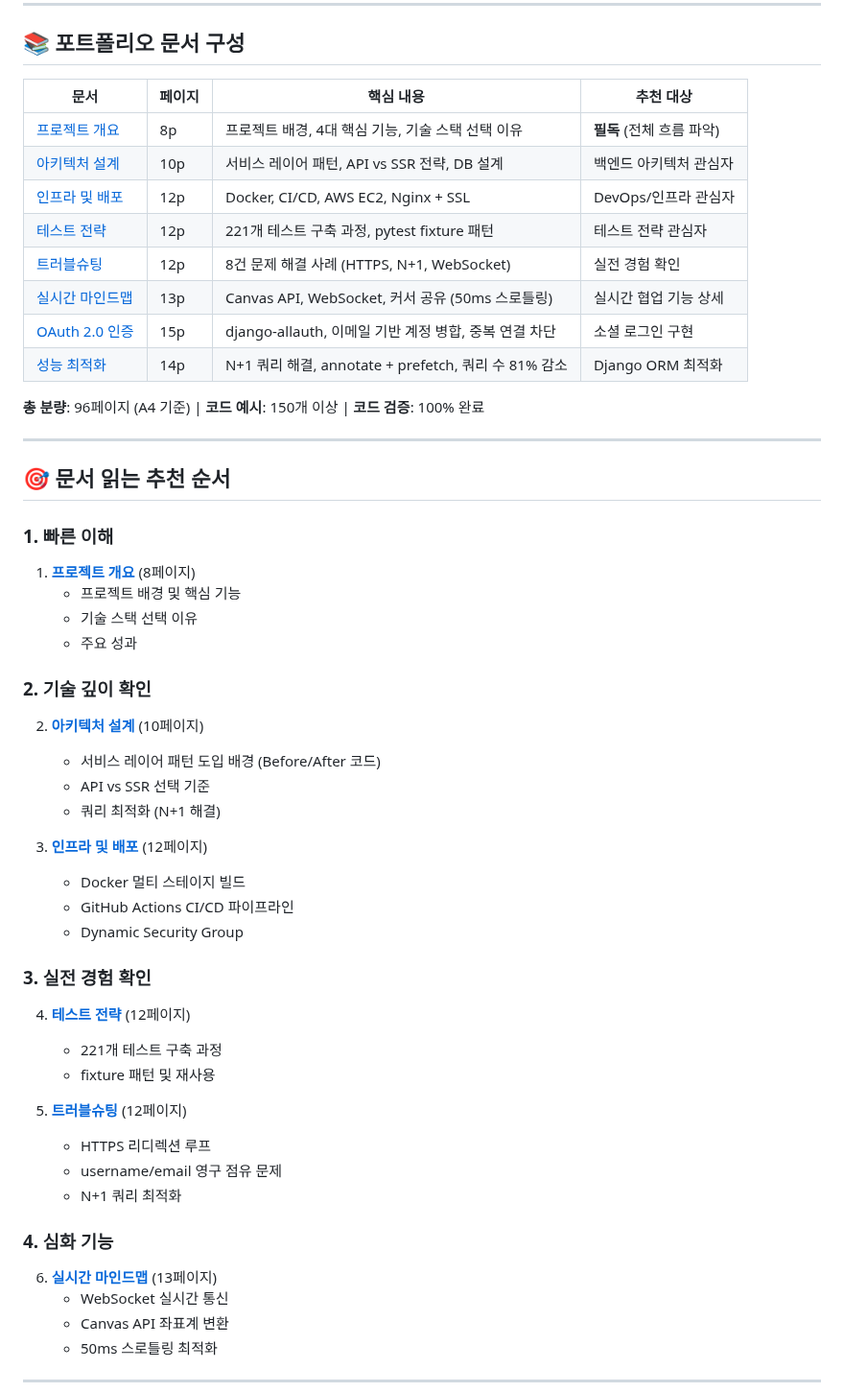
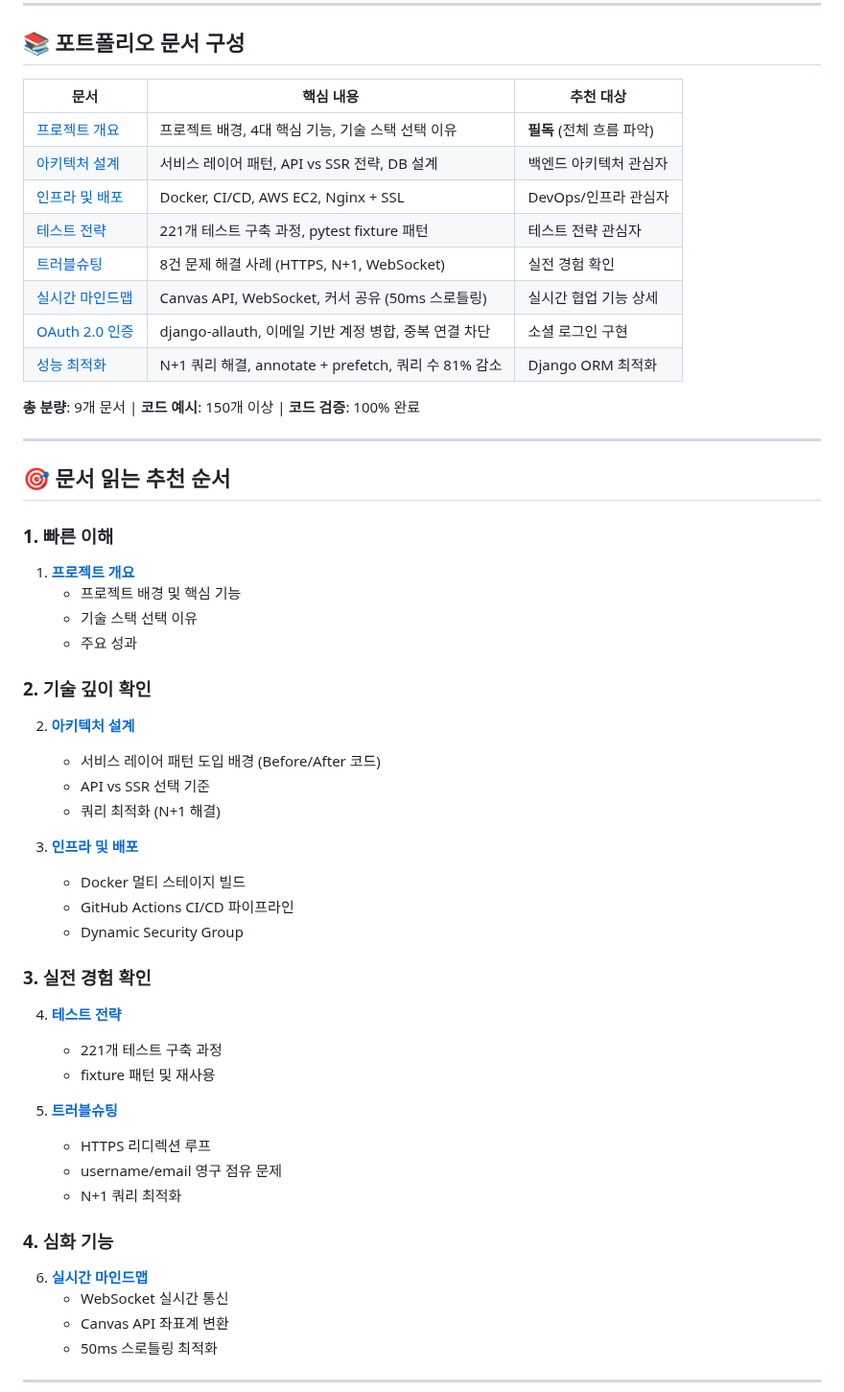
Before and after one commit to TlesMes/TeamMoa-Refactor, a Markdown page: docs/portfolio/README.md, the part around the change. Shown at 96% size. GitHub-like rendering.

```diff
--- a/docs/portfolio/README.md
+++ b/docs/portfolio/README.md
@@ -85,52 +85,52 @@ flowchart TD
 
 ## 📚 포트폴리오 문서 구성
 
-| 문서 | 페이지 | 핵심 내용 | 추천 대상 |
-|------|--------|----------|----------|
-| [프로젝트 개요](./overview.md) | 8p | 프로젝트 배경, 4대 핵심 기능, 기술 스택 선택 이유 | **필독** (전체 흐름 파악) |
-| [아키텍처 설계](./architecture.md) | 10p | 서비스 레이어 패턴, API vs SSR 전략, DB 설계 | 백엔드 아키텍처 관심자 |
-| [인프라 및 배포](./infrastructure.md) | 12p | Docker, CI/CD, AWS EC2, Nginx + SSL | DevOps/인프라 관심자 |
-| [테스트 전략](./testing.md) | 12p | 221개 테스트 구축 과정, pytest fixture 패턴 | 테스트 전략 관심자 |
-| [트러블슈팅](./troubleshooting.md) | 12p | 8건 문제 해결 사례 (HTTPS, N+1, WebSocket) | 실전 경험 확인 |
-| [실시간 마인드맵](./features/realtime-mindmap.md) | 13p | Canvas API, WebSocket, 커서 공유 (50ms 스로틀링) | 실시간 협업 기능 상세 |
-| [OAuth 2.0 인증](./features/oauth-authentication.md) | 15p | django-allauth, 이메일 기반 계정 병합, 중복 연결 차단 | 소셜 로그인 구현 |
-| [성능 최적화](./features/performance-optimization.md) | 14p | N+1 쿼리 해결, annotate + prefetch, 쿼리 수 81% 감소 | Django ORM 최적화 |
+| 문서 | 핵심 내용 | 추천 대상 |
+|------|----------|----------|
+| [프로젝트 개요](./overview.md) | 프로젝트 배경, 4대 핵심 기능, 기술 스택 선택 이유 | **필독** (전체 흐름 파악) |
+| [아키텍처 설계](./architecture.md) | 서비스 레이어 패턴, API vs SSR 전략, DB 설계 | 백엔드 아키텍처 관심자 |
+| [인프라 및 배포](./infrastructure.md) | Docker, CI/CD, AWS EC2, Nginx + SSL | DevOps/인프라 관심자 |
+| [테스트 전략](./testing.md) | 221개 테스트 구축 과정, pytest fixture 패턴 | 테스트 전략 관심자 |
+| [트러블슈팅](./troubleshooting.md) | 8건 문제 해결 사례 (HTTPS, N+1, WebSocket) | 실전 경험 확인 |
+| [실시간 마인드맵](./features/realtime-mindmap.md) | Canvas API, WebSocket, 커서 공유 (50ms 스로틀링) | 실시간 협업 기능 상세 |
+| [OAuth 2.0 인증](./features/oauth-authentication.md) | django-allauth, 이메일 기반 계정 병합, 중복 연결 차단 | 소셜 로그인 구현 |
+| [성능 최적화](./features/performance-optimization.md) | N+1 쿼리 해결, annotate + prefetch, 쿼리 수 81% 감소 | Django ORM 최적화 |
 
-**총 분량**: 96페이지 (A4 기준) | **코드 예시**: 150개 이상 | **코드 검증**: 100% 완료
+**총 분량**: 9개 문서 | **코드 예시**: 150개 이상 | **코드 검증**: 100% 완료
 
 ---
 
 ## 🎯 문서 읽는 추천 순서
 
 ### 1. 빠른 이해
-1. **[프로젝트 개요](./overview.md)** (8페이지)
+1. **[프로젝트 개요](./overview.md)**
    - 프로젝트 배경 및 핵심 기능
    - 기술 스택 선택 이유
    - 주요 성과
 
 ### 2. 기술 깊이 확인
-2. **[아키텍처 설계](./architecture.md)** (10페이지)
+2. **[아키텍처 설계](./architecture.md)**
    - 서비스 레이어 패턴 도입 배경 (Before/After 코드)
    - API vs SSR 선택 기준
    - 쿼리 최적화 (N+1 해결)
 
-3. **[인프라 및 배포](./infrastructure.md)** (12페이지)
+3. **[인프라 및 배포](./infrastructure.md)**
    - Docker 멀티 스테이지 빌드
    - GitHub Actions CI/CD 파이프라인
    - Dynamic Security Group
 
 ### 3. 실전 경험 확인
-4. **[테스트 전략](./testing.md)** (12페이지)
+4. **[테스트 전략](./testing.md)**
    - 221개 테스트 구축 과정
    - fixture 패턴 및 재사용
 
-5. **[트러블슈팅](./troubleshooting.md)** (12페이지)
+5. **[트러블슈팅](./troubleshooting.md)**
    - HTTPS 리디렉션 루프
    - username/email 영구 점유 문제
    - N+1 쿼리 최적화
 
 ### 4. 심화 기능
-6. **[실시간 마인드맵](./features/realtime-mindmap.md)** (13페이지)
+6. **[실시간 마인드맵](./features/realtime-mindmap.md)**
    - WebSocket 실시간 통신
    - Canvas API 좌표계 변환
    - 50ms 스로틀링 최적화
```
Also changed, not shown: CLAUDE.md (+2 -2 lines), docs/README.md (+11 -11 lines).
